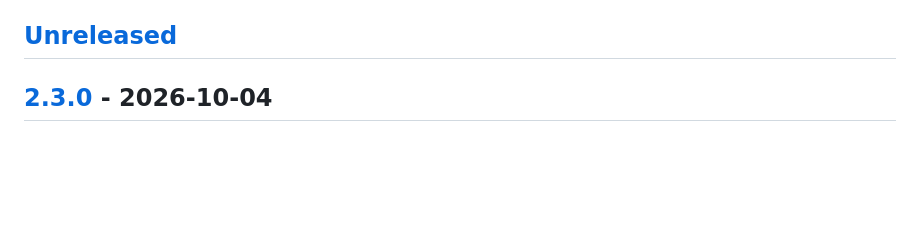
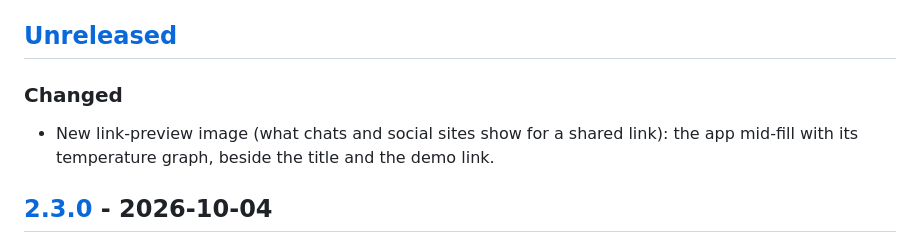
Before and after one commit to magikh0e/volcano-hybrid-control, a Markdown page: CHANGELOG.md, the part around the change. GitHub-like rendering; blank space fills up the shorter version.

```diff
--- a/CHANGELOG.md
+++ b/CHANGELOG.md
@@ -8,6 +8,11 @@ how the app is used, **minor** for new features (templates, tabs, settings), **p
 and polish. The version shown in the app and on the Help page comes from `version.js`.
 
 ## [Unreleased]
+
+### Changed
+
+- New link-preview image (what chats and social sites show for a shared link): the app mid-fill
+  with its temperature graph, beside the title and the demo link.
 
 ## [2.3.0] - 2026-10-04
 
```
Also changed, not shown: README.md (+3 -1 lines), .github/media/session.gif (added), og.jpg, 4 other files.
